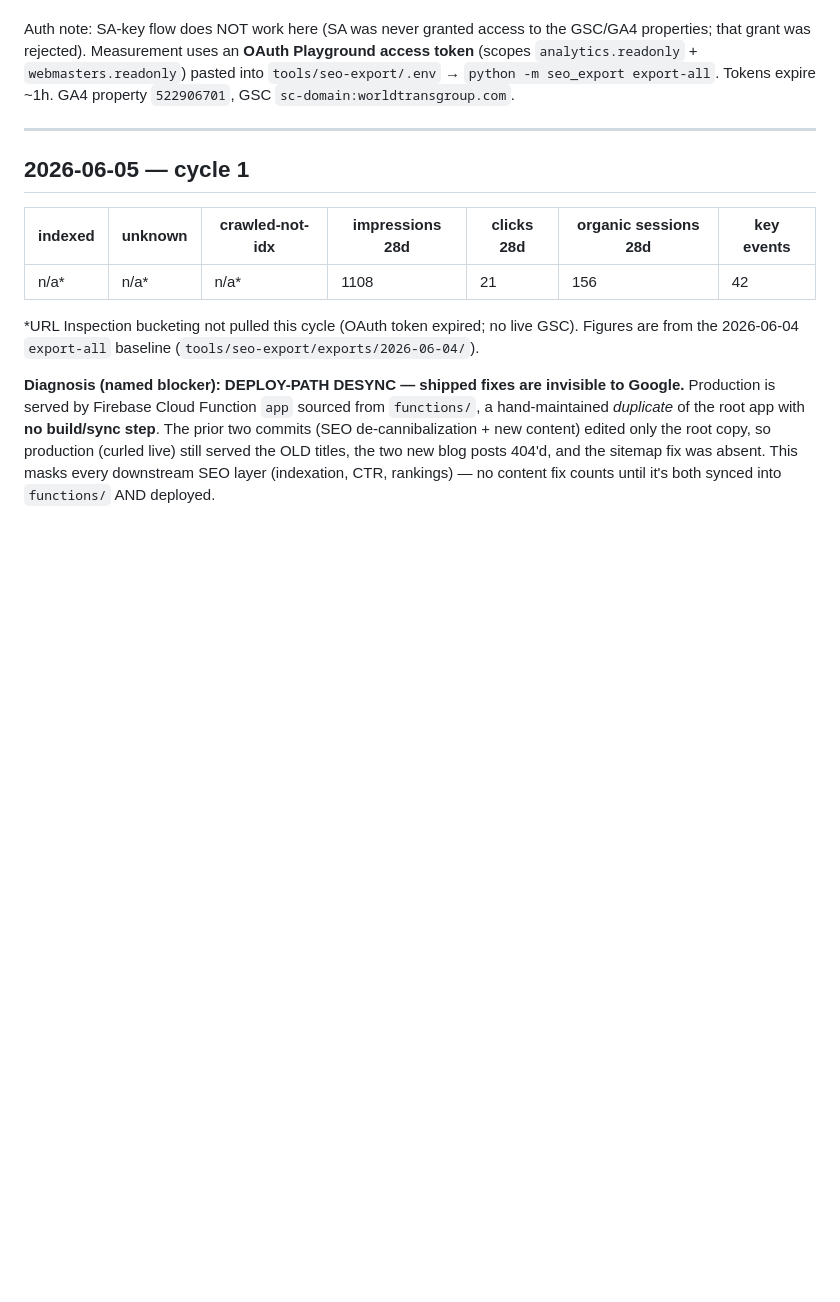
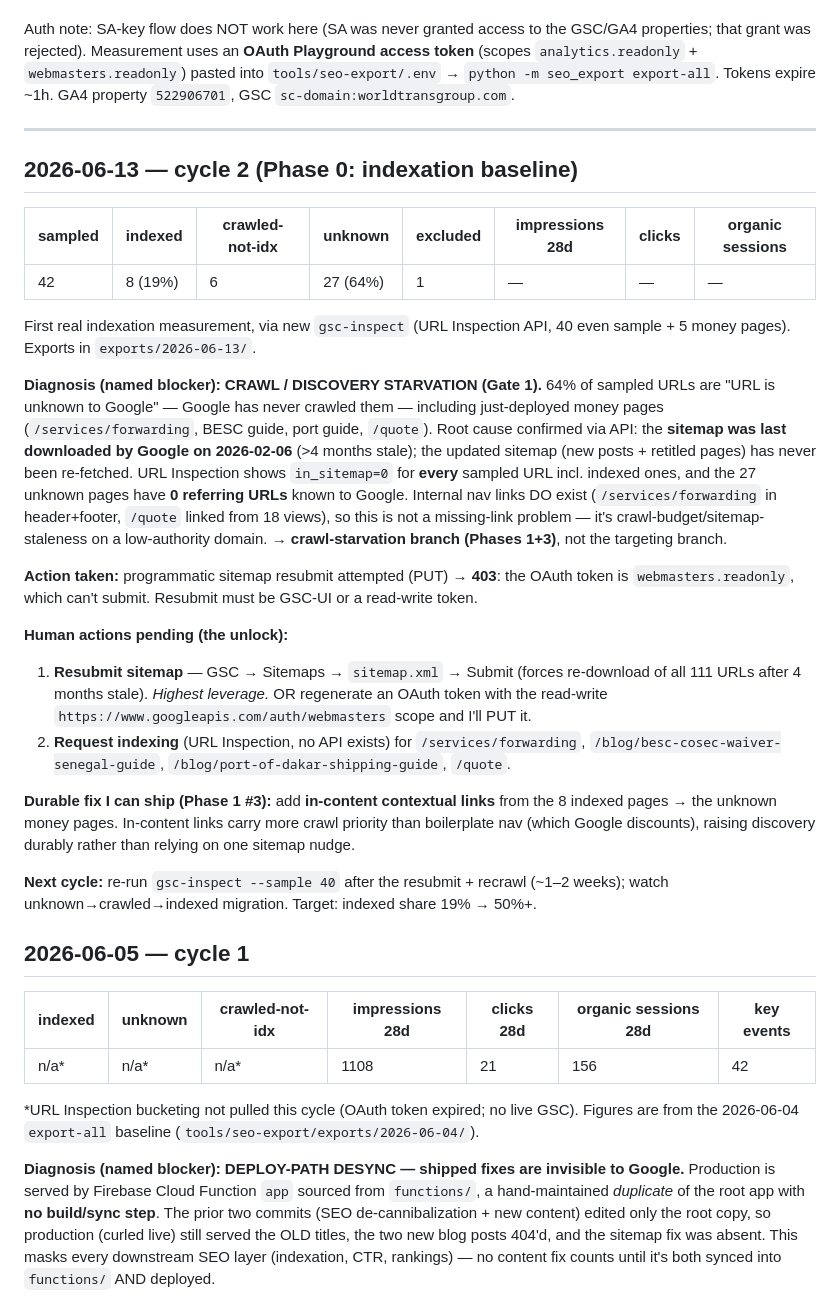
Before and after one commit to VenkatakrishnanSBC/wtl2026website, a Markdown page: docs/seo/index-ops-log.md, the part around the change. Drawn GitHub-style; blank space fills up the shorter version.

Commit message:
docs/seo: cycle 2 — indexation baseline (19% indexed, crawl-starvation diagnosis)
Co-Authored-By: Claude Opus 4.8 (1M context) <noreply@anthropic.com>

```diff
--- a/docs/seo/index-ops-log.md
+++ b/docs/seo/index-ops-log.md
@@ -6,6 +6,25 @@ Site: worldtransgroup.com (Express/EJS, trilingual EN//fr//de). Mission: **Relia
 Auth note: SA-key flow does NOT work here (SA was never granted access to the GSC/GA4 properties; that grant was rejected). Measurement uses an **OAuth Playground access token** (scopes `analytics.readonly` + `webmasters.readonly`) pasted into `tools/seo-export/.env` → `python -m seo_export export-all`. Tokens expire ~1h. GA4 property `522906701`, GSC `sc-domain:worldtransgroup.com`.
 
 ---
+
+## 2026-06-13 — cycle 2 (Phase 0: indexation baseline)
+| sampled | indexed | crawled-not-idx | unknown | excluded | impressions 28d | clicks | organic sessions |
+|---|---|---|---|---|---|---|---|
+| 42 | 8 (19%) | 6 | 27 (64%) | 1 | — | — | — |
+
+First real indexation measurement, via new `gsc-inspect` (URL Inspection API, 40 even sample + 5 money pages). Exports in `exports/2026-06-13/`.
+
+**Diagnosis (named blocker): CRAWL / DISCOVERY STARVATION (Gate 1).** 64% of sampled URLs are "URL is unknown to Google" — Google has never crawled them — including just-deployed money pages (`/services/forwarding`, BESC guide, port guide, `/quote`). Root cause confirmed via API: the **sitemap was last downloaded by Google on 2026-02-06** (>4 months stale); the updated sitemap (new posts + retitled pages) has never been re-fetched. URL Inspection shows `in_sitemap=0` for **every** sampled URL incl. indexed ones, and the 27 unknown pages have **0 referring URLs** known to Google. Internal nav links DO exist (`/services/forwarding` in header+footer, `/quote` linked from 18 views), so this is not a missing-link problem — it's crawl-budget/sitemap-staleness on a low-authority domain. → **crawl-starvation branch (Phases 1+3)**, not the targeting branch.
+
+**Action taken:** programmatic sitemap resubmit attempted (PUT) → **403**: the OAuth token is `webmasters.readonly`, which can't submit. Resubmit must be GSC-UI or a read-write token.
+
+**Human actions pending (the unlock):**
+1. **Resubmit sitemap** — GSC → Sitemaps → `sitemap.xml` → Submit (forces re-download of all 111 URLs after 4 months stale). *Highest leverage.* OR regenerate an OAuth token with the read-write `https://www.googleapis.com/auth/webmasters` scope and I'll PUT it.
+2. **Request indexing** (URL Inspection, no API exists) for `/services/forwarding`, `/blog/besc-cosec-waiver-senegal-guide`, `/blog/port-of-dakar-shipping-guide`, `/quote`.
+
+**Durable fix I can ship (Phase 1 #3):** add **in-content contextual links** from the 8 indexed pages → the unknown money pages. In-content links carry more crawl priority than boilerplate nav (which Google discounts), raising discovery durably rather than relying on one sitemap nudge.
+
+**Next cycle:** re-run `gsc-inspect --sample 40` after the resubmit + recrawl (~1–2 weeks); watch unknown→crawled→indexed migration. Target: indexed share 19% → 50%+.
 
 ## 2026-06-05 — cycle 1
 | indexed | unknown | crawled-not-idx | impressions 28d | clicks 28d | organic sessions 28d | key events |
```
